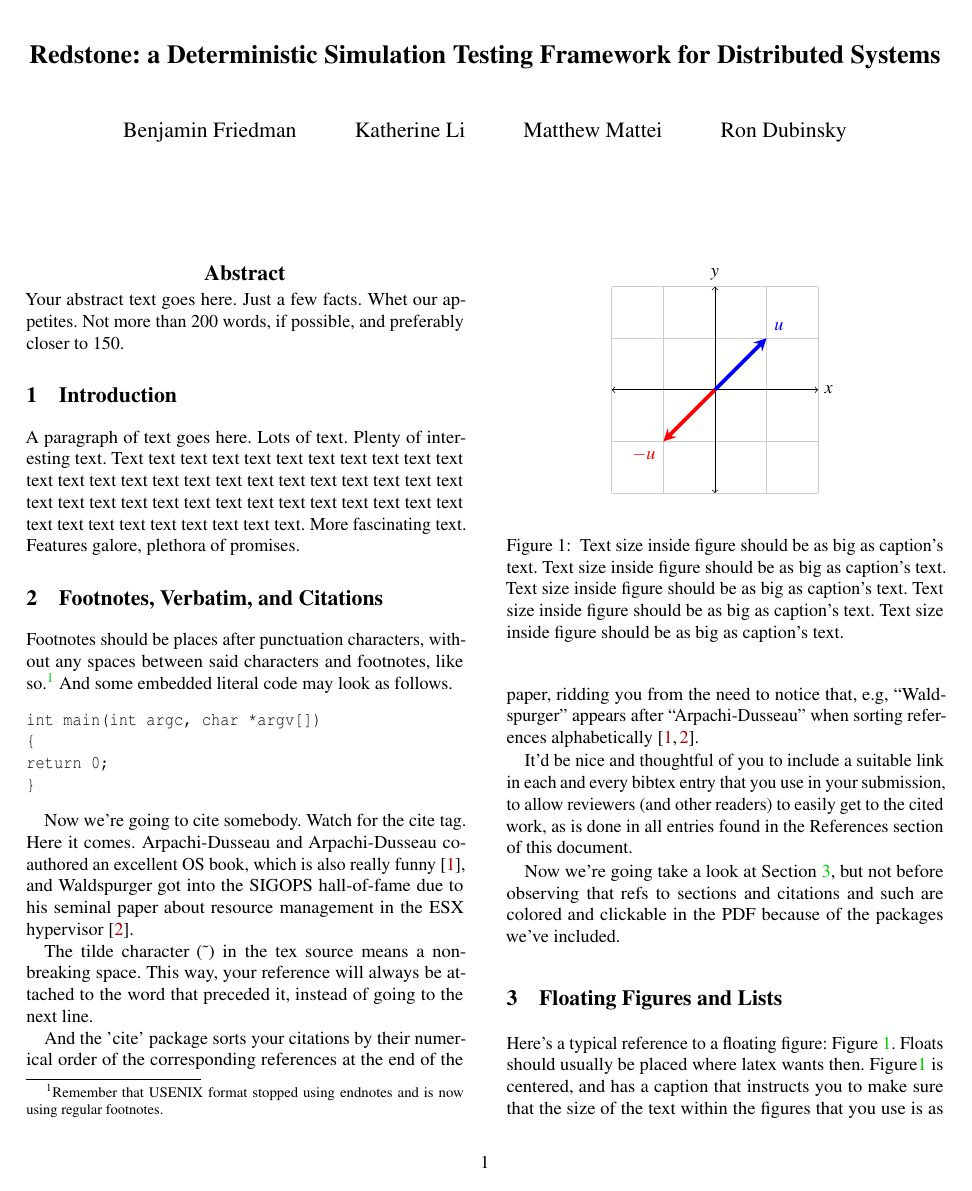
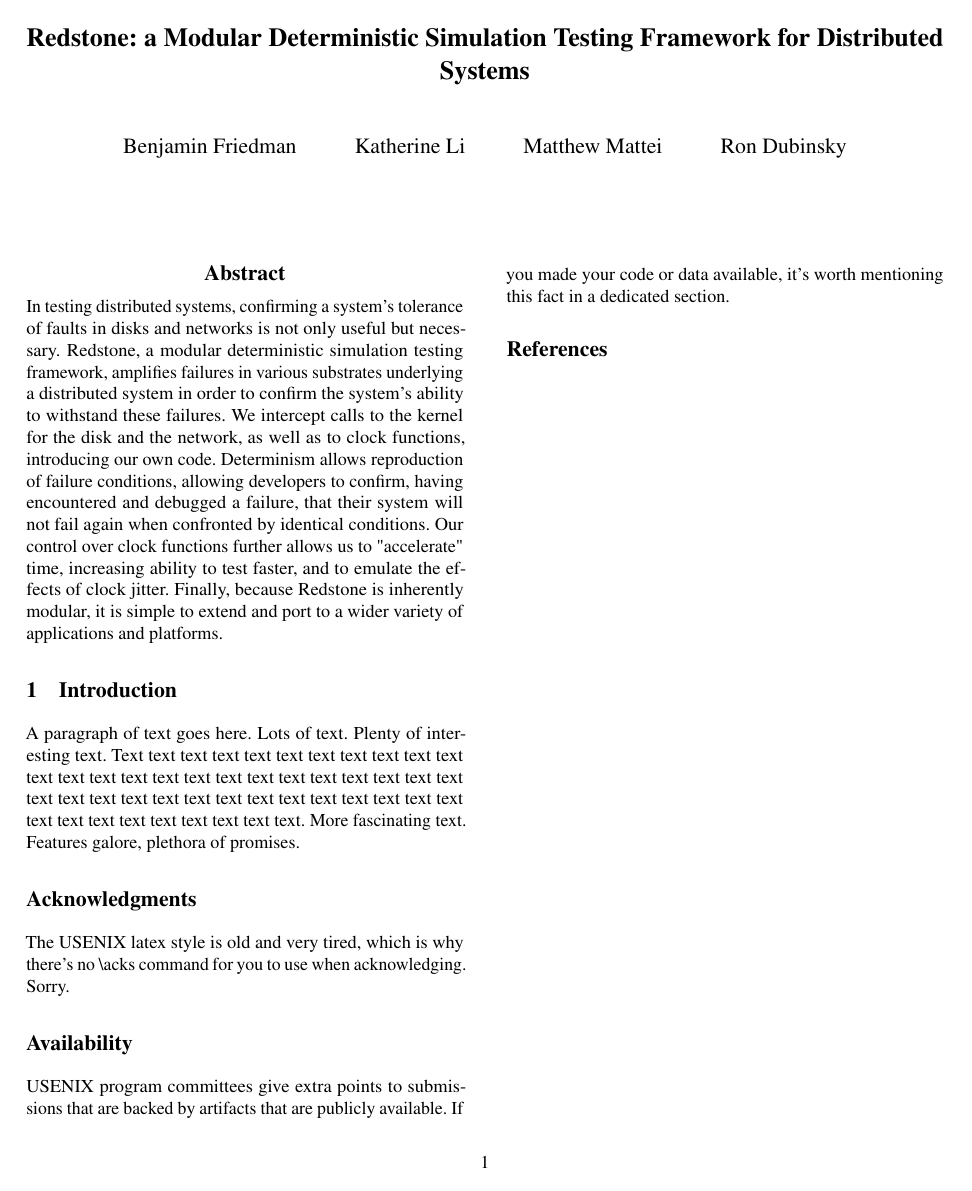
Before and after one commit to rondubi/redstone, a LaTeX paper (paper/paper.tex): page 1 of 2 before the commit and the whole page after it. Compiled offline with pdfLaTeX; a LaTeX package or settings file that is missing is left out.

Commit message:
Abstract done

```diff
--- a/paper/paper.tex
+++ b/paper/paper.tex
@@ -88,7 +88,7 @@
 \date{}
 
 % make title bold and 14 pt font (Latex default is non-bold, 16 pt)
-\title{\Large \bf Redstone: a Deterministic Simulation Testing Framework for Distributed Systems}
+\title{\Large \bf Redstone: a Modular Deterministic Simulation Testing Framework for Distributed Systems}
 
 %for single author (just remove % characters)
 \author{
@@ -112,8 +112,20 @@
 %-------------------------------------------------------------------------------
 \begin{abstract}
 %-------------------------------------------------------------------------------
-Your abstract text goes here. Just a few facts. Whet our appetites.
-Not more than 200 words, if possible, and preferably closer to 150.
+In testing distributed systems,
+confirming a system's tolerance of faults in disks and networks is not only useful but necessary.
+Redstone, a modular deterministic simulation testing framework,
+amplifies failures in various substrates underlying a distributed system
+in order to confirm the system's ability to withstand these failures.
+We intercept calls to the kernel for the disk and the network, as well as to clock functions,
+introducing our own code.
+Determinism allows reproduction of failure conditions,
+allowing developers to confirm, having encountered and debugged a failure,
+that their system will not fail again when confronted by identical conditions.
+Our control over clock functions further allows us to "accelerate" time,
+increasing ability to test faster, and to emulate the effects of clock jitter.
+Finally, because Redstone is inherently modular,
+it is simple to extend and port to a wider variety of applications and platforms.
 \end{abstract}
 
 
@@ -128,79 +140,74 @@
 text text text text text text text.
 More fascinating text. Features galore, plethora of promises.
 
-%-------------------------------------------------------------------------------
-\section{Footnotes, Verbatim, and Citations}
-%-------------------------------------------------------------------------------
-
-Footnotes should be places after punctuation characters, without any
-spaces between said characters and footnotes, like so.%
-\footnote{Remember that USENIX format stopped using endnotes and is
-now using regular footnotes.} And some embedded literal code may
-look as follows.
-
-\begin{verbatim}
-int main(int argc, char *argv[])
-{
-return 0;
-}
-\end{verbatim}
-
-Now we're going to cite somebody. Watch for the cite tag. Here it
-comes. Arpachi-Dusseau and Arpachi-Dusseau co-authored an excellent OS
-book, which is also really funny~\cite{arpachiDusseau18:osbook}, and
-Waldspurger got into the SIGOPS hall-of-fame due to his seminal paper
-about resource management in the ESX hypervisor~\cite{waldspurger02}.
-
-The tilde character (\~{}) in the tex source means a non-breaking
-space. This way, your reference will always be attached to the word
-that preceded it, instead of going to the next line.
-
-And the 'cite' package sorts your citations by their numerical order
-of the corresponding references at the end of the paper, ridding you
-from the need to notice that, e.g, ``Waldspurger'' appears after
-``Arpachi-Dusseau'' when sorting references
-alphabetically~\cite{waldspurger02,arpachiDusseau18:osbook}.
-
-It'd be nice and thoughtful of you to include a suitable link in each
-and every bibtex entry that you use in your submission, to allow
-reviewers (and other readers) to easily get to the cited work, as is
-done in all entries found in the References section of this document.
-
-Now we're going take a look at Section~\ref{sec:figs}, but not before
-observing that refs to sections and citations and such are colored and
-clickable in the PDF because of the packages we've included.
-
-%-------------------------------------------------------------------------------
-\section{Floating Figures and Lists}
-\label{sec:figs}
-%-------------------------------------------------------------------------------
+% %-------------------------------------------------------------------------------
+% \section{Footnotes, Verbatim, and Citations}
+% %-------------------------------------------------------------------------------
+%
+% Footnotes should be places after punctuation characters, without any
+% spaces between said characters and footnotes, like so.%
+% \footnote{Remember that USENIX format stopped using endnotes and is
+% now using regular footnotes.} And some embedded literal code may
+% look as follows.
+%
+% \begin{verbatim}
+% int main(int argc, char *argv[])
+% {
+% return 0;
+% }
+% \end{verbatim}
+%
+% Now we're going to cite somebody. Watch for the cite tag. Here it
+% comes. Arpachi-Dusseau and Arpachi-Dusseau co-authored an excellent OS
+% book, which is also really funny~\cite{arpachiDusseau18:osbook}, and
+% Waldspurger got into the SIGOPS hall-of-fame due to his seminal paper
+% about resource management in the ESX hypervisor~\cite{waldspurger02}.
+%
+% The tilde character (\~{}) in the tex source means a non-breaking
+% space. This way, your reference will always be attached to the word
+% that preceded it, instead of going to the next line.
+%
+% And the 'cite' package sorts your citations by their numerical order
+% of the corresponding references at the end of the paper, ridding you
+% from the need to notice that, e.g, ``Waldspurger'' appears after
+% ``Arpachi-Dusseau'' when sorting references
+% alphabetically~\cite{waldspurger02,arpachiDusseau18:osbook}.
+%
+% It'd be nice and thoughtful of you to include a suitable link in each
+% and every bibtex entry that you use in your submission, to allow
+% reviewers (and other readers) to easily get to the cited work, as is
+% done in all entries found in the References section of this document.
+%
+% Now we're going take a look at Section~\ref{sec:figs}, but not before
+% observing that refs to sections and citations and such are colored and
+% clickable in the PDF because of the packages we've included.
+%
+% %-------------------------------------------------------------------------------
+% \section{Floating Figures and Lists}
+% \label{sec:figs}
+% %-------------------------------------------------------------------------------
 
 
-%---------------------------
-\begin{figure}
-\begin{center}
-\begin{tikzpicture}
-\draw[thin,gray!40] (-2,-2) grid (2,2);
-\draw[<->] (-2,0)--(2,0) node[right]{$x$};
-\draw[<->] (0,-2)--(0,2) node[above]{$y$};
-\draw[line width=2pt,blue,-stealth](0,0)--(1,1)
-node[anchor=south west]{$\boldsymbol{u}$};
-\draw[line width=2pt,red,-stealth](0,0)--(-1,-1)
-node[anchor=north east]{$\boldsymbol{-u}$};
-\end{tikzpicture}
-\end{center}
-\caption{\label{fig:vectors} Text size inside figure should be as big as
-caption's text. Text size inside figure should be as big as
-caption's text. Text size inside figure should be as big as
-caption's text. Text size inside figure should be as big as
-caption's text. Text size inside figure should be as big as
-caption's text. }
-\end{figure}
-%% %---------------------------
+% %---------------------------
+% \begin{figure}
+% \begin{center}
+% \begin{tikzpicture}
+% \draw[thin,gray!40] (-2,-2) grid (2,2);
+% \draw[<->] (-2,0)--(2,0) node[right]{$x$};
+% \draw[<->] (0,-2)--(0,2) node[above]{$y$};
+% \draw[line width=2pt,blue,-stealth](0,0)--(1,1)
+% node[anchor=south west]{$\boldsymbol{u}$};
+% \draw[line width=2pt,red,-stealth](0,0)--(-1,-1)
+% node[anchor=north east]{$\boldsymbol{-u}$};
+% \end{tikzpicture}
+% \end{center}
+% \caption{\label{fig:vectors} Text size inside figure should be as big as
+% caption's text. Text size inside figure should be as big as
+% caption's text. Text size inside figure should be as big as
+% caption's text. Text size inside figure should be as big as
+% caption's text. Text size inside figure should be as big as
+% caption's text. }
+% \end{figure}
+% %% %---------------------------
 
 
-Here's a typical reference to a floating figure:
-Figure~\ref{fig:vectors}. Floats should usually be placed where latex
-wants then. Figure\ref{fig:vectors} is centered, and has a caption
-that instructs you to make sure that the size of the text within the
-figures that you use is as big as (or bigger than) the size of the
```
Also changed, not shown: paper/paper.tex (69 more changed lines).
